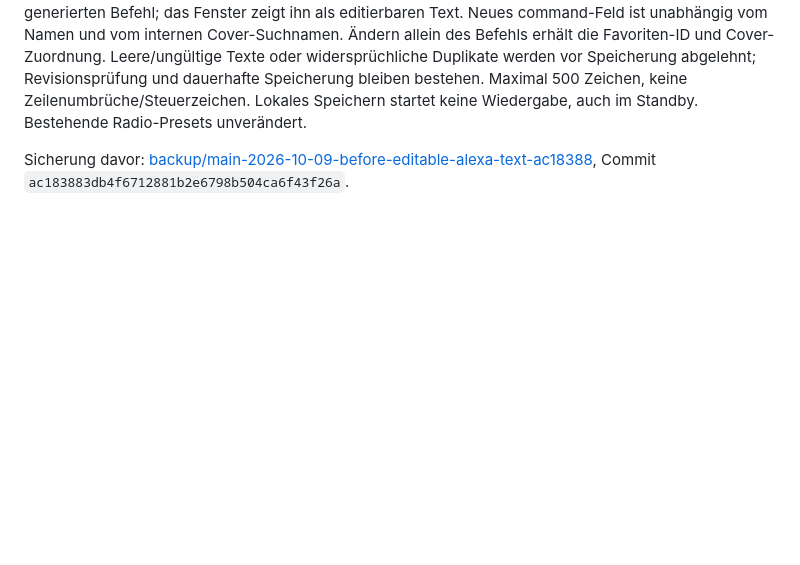
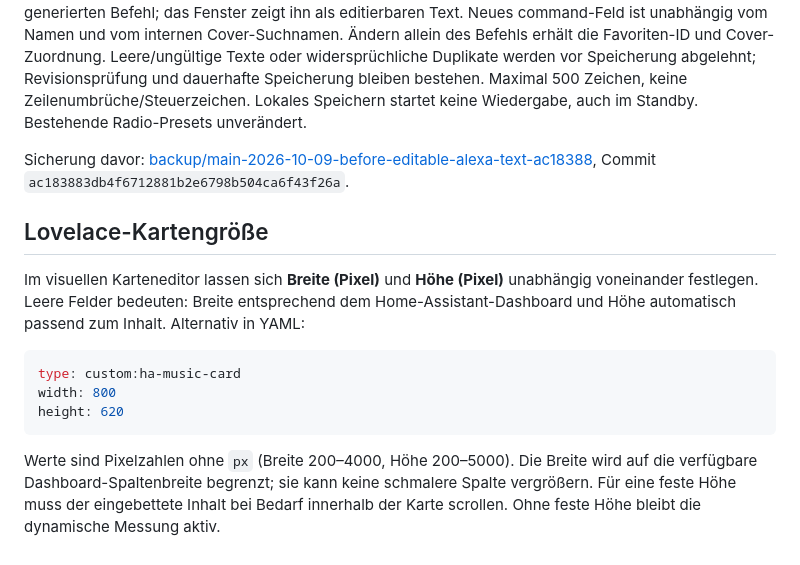
Before and after one commit to criticallimit/HA-Music, a Markdown page: README.md, the part around the change. GitHub-like rendering; blank space fills up the shorter version.

Commit message:
Document configurable Lovelace card width and height

````diff
--- a/README.md
+++ b/README.md
@@ -273,3 +273,15 @@ Sicherung davor: [backup/main-2026-10-09-before-custom-list-names-0ec281a](https
 Das Bearbeitungsfenster enthält jetzt zwei sichtbare Eingabefelder: Anzeigename und Text an Alexa. Der vollständige Text wird als command dauerhaft in der lokalen Bibliothek gespeichert und exakt über custom bzw. den offiziellen Alexa-Textservice gesendet. Keine automatischen Präfixe, Suffixe, Dienst-/Gruppen-/Shuffle-Zusätze und keine automatischen Wiederholungen. Der gespeicherte Text wird auch beim normalen Wiederanlauf verwendet. Alte Einträge ohne command behalten ihren bisherigen generierten Befehl; das Fenster zeigt ihn als editierbaren Text. Neues command-Feld ist unabhängig vom Namen und vom internen Cover-Suchnamen. Ändern allein des Befehls erhält die Favoriten-ID und Cover-Zuordnung. Leere/ungültige Texte oder widersprüchliche Duplikate werden vor Speicherung abgelehnt; Revisionsprüfung und dauerhafte Speicherung bleiben bestehen. Maximal 500 Zeichen, keine Zeilenumbrüche/Steuerzeichen. Lokales Speichern startet keine Wiedergabe, auch im Standby. Bestehende Radio-Presets unverändert.
 
 Sicherung davor: [backup/main-2026-10-09-before-editable-alexa-text-ac18388](https://github.com/criticallimit/HA-Music/tree/backup/main-2026-10-09-before-editable-alexa-text-ac18388), Commit `ac183883db4f6712881b2e6798b504ca6f43f26a`.
+
+## Lovelace-Kartengröße
+
+Im visuellen Karteneditor lassen sich **Breite (Pixel)** und **Höhe (Pixel)** unabhängig voneinander festlegen. Leere Felder bedeuten: Breite entsprechend dem Home-Assistant-Dashboard und Höhe automatisch passend zum Inhalt. Alternativ in YAML:
+
+```yaml
+type: custom:ha-music-card
+width: 800
+height: 620
+```
+
+Werte sind Pixelzahlen ohne `px` (Breite 200–4000, Höhe 200–5000). Die Breite wird auf die verfügbare Dashboard-Spaltenbreite begrenzt; sie kann keine schmalere Spalte vergrößern. Für eine feste Höhe muss der eingebettete Inhalt bei Bedarf innerhalb der Karte scrollen. Ohne feste Höhe bleibt die dynamische Messung aktiv.
````
